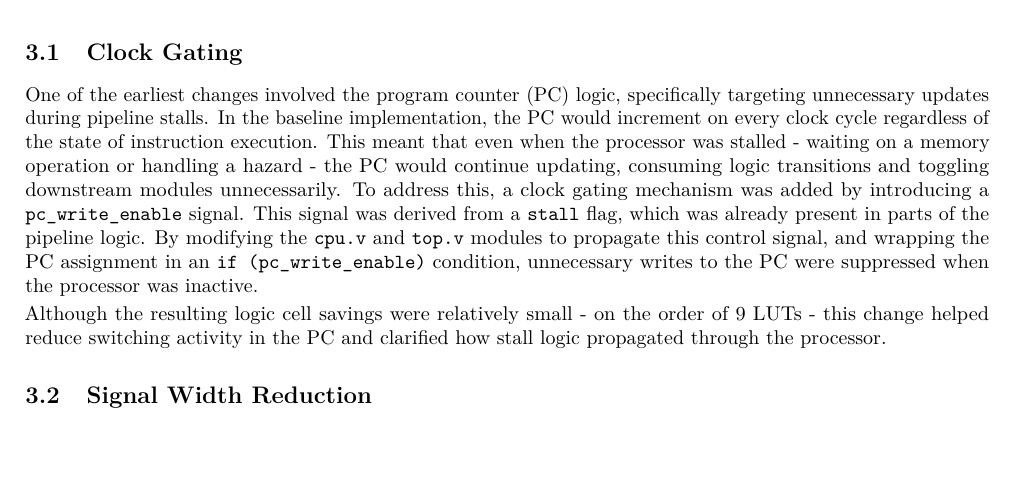
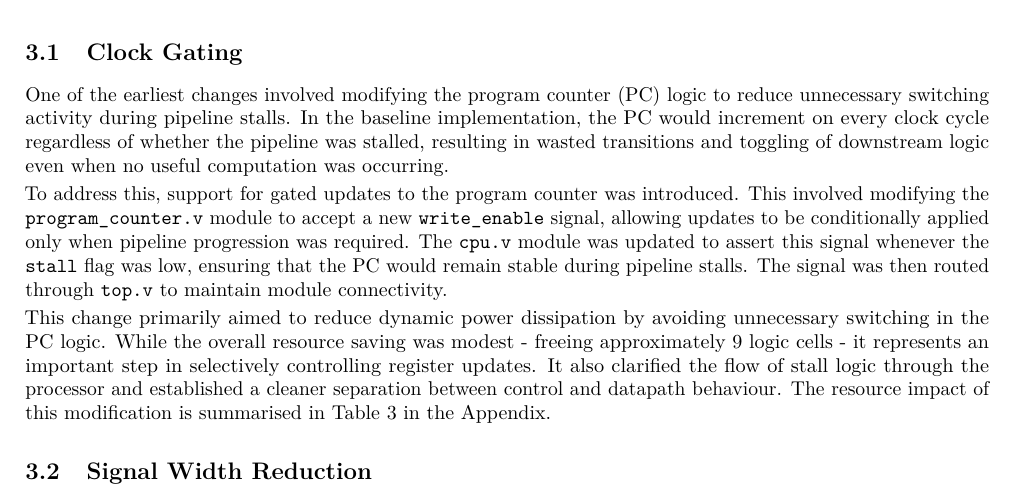
Before and after one commit to willhewes/Risc_V_Processor-IIA, a LaTeX document (wh365-final-report.tex): part of page 6 of 7, cut so that both start at the same text, the shorter picture padded with empty space. Compiled offline with pdfLaTeX.

Commit message:
Clock gating improvement

```diff
--- a/wh365-final-report.tex
+++ b/wh365-final-report.tex
@@ -319,26 +319,32 @@ while longer or supporting code is included in the appendix.
 \subsection{Clock Gating}
 \label{sec:Gating}
 
-One of the earliest changes involved the program counter (PC) logic,
-specifically targeting unnecessary updates during pipeline stalls.
-In the baseline implementation, the PC would increment on every clock cycle
-regardless of the state of instruction execution.
-This meant that even when the processor was stalled -
-waiting on a memory operation or handling a hazard -
-the PC would continue updating,
-consuming logic transitions and toggling downstream modules unnecessarily.
-To address this, a clock gating mechanism was added by
-introducing a \texttt{pc\_write\_enable} signal.
-This signal was derived from a \texttt{stall} flag,
-which was already present in parts of the pipeline logic.
-By modifying the \texttt{cpu.v} and \texttt{top.v} modules
-to propagate this control signal, and wrapping the PC assignment
-in an \texttt{if (pc\_write\_enable)} condition,
-unnecessary writes to the PC were suppressed when the processor was inactive.
+One of the earliest changes involved modifying the program counter (PC) logic
+to reduce unnecessary switching activity during pipeline stalls.
+In the baseline implementation, the PC would increment
+on every clock cycle regardless of whether the pipeline was stalled,
+resulting in wasted transitions and toggling of downstream logic even
+when no useful computation was occurring.
 
-Although the resulting logic cell savings were relatively small -
-on the order of 9 LUTs - this change helped reduce switching activity
-in the PC and clarified how stall logic propagated through the processor.
+To address this, support for gated updates to the program counter was introduced.
+This involved modifying the \texttt{program\_counter.v} module to accept
+a new \texttt{write\_enable} signal,
+allowing updates to be conditionally applied only when
+pipeline progression was required.
+The \texttt{cpu.v} module was updated to assert this signal whenever
+the \texttt{stall} flag was low,
+ensuring that the PC would remain stable during pipeline stalls.
+The signal was then routed through \texttt{top.v} to maintain module connectivity.
+
+This change primarily aimed to reduce dynamic power dissipation by
+avoiding unnecessary switching in the PC logic.
+While the overall resource saving was modest -
+freeing approximately 9 logic cells -
+it represents an important step in selectively controlling register updates.
+It also clarified the flow of stall logic through the processor
+and established a cleaner separation between control and datapath behaviour.
+The resource impact of this modification is
+summarised in Table~\ref{tab:Program_Counter} in the Appendix.
 
 \subsection{Signal Width Reduction}
 \label{sec:Signal_Width}
```
